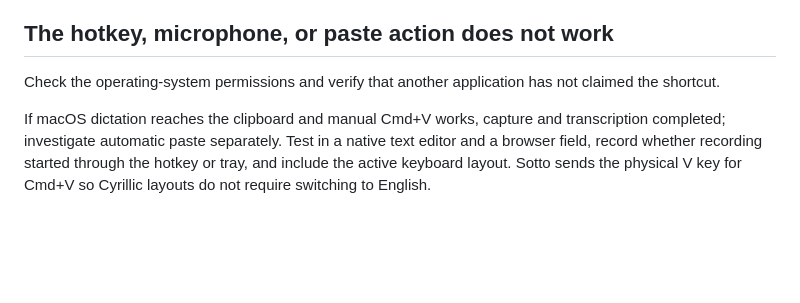
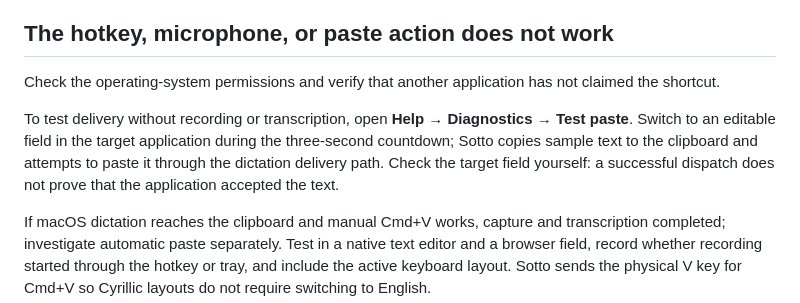
Before and after one commit to stofll/Sotto, a Markdown page: docs/troubleshooting.md, the part around the change. GitHub-like rendering; blank space fills up the shorter version.

Commit message:
docs: explain the paste diagnostic

```diff
--- a/docs/troubleshooting.md
+++ b/docs/troubleshooting.md
@@ -36,6 +36,8 @@ For measurements, use the local `capture timing` log entries described in [Testi
 
 Check the operating-system permissions and verify that another application has not claimed the shortcut.
 
+To test delivery without recording or transcription, open **Help → Diagnostics → Test paste**. Switch to an editable field in the target application during the three-second countdown; Sotto copies sample text to the clipboard and attempts to paste it through the dictation delivery path. Check the target field yourself: a successful dispatch does not prove that the application accepted the text.
+
 If macOS dictation reaches the clipboard and manual Cmd+V works, capture and transcription completed; investigate automatic paste separately. Test in a native text editor and a browser field, record whether recording started through the hotkey or tray, and include the active keyboard layout. Sotto sends the physical V key for Cmd+V so Cyrillic layouts do not require switching to English.
 
 Automatic key dispatch cannot confirm that every target application accepted the text. If insertion fails, the clipboard remains available for manual Cmd+V. Report whether the failure affects all applications or only a particular field; repeated permission changes alone do not diagnose a layout or focus problem.
```
